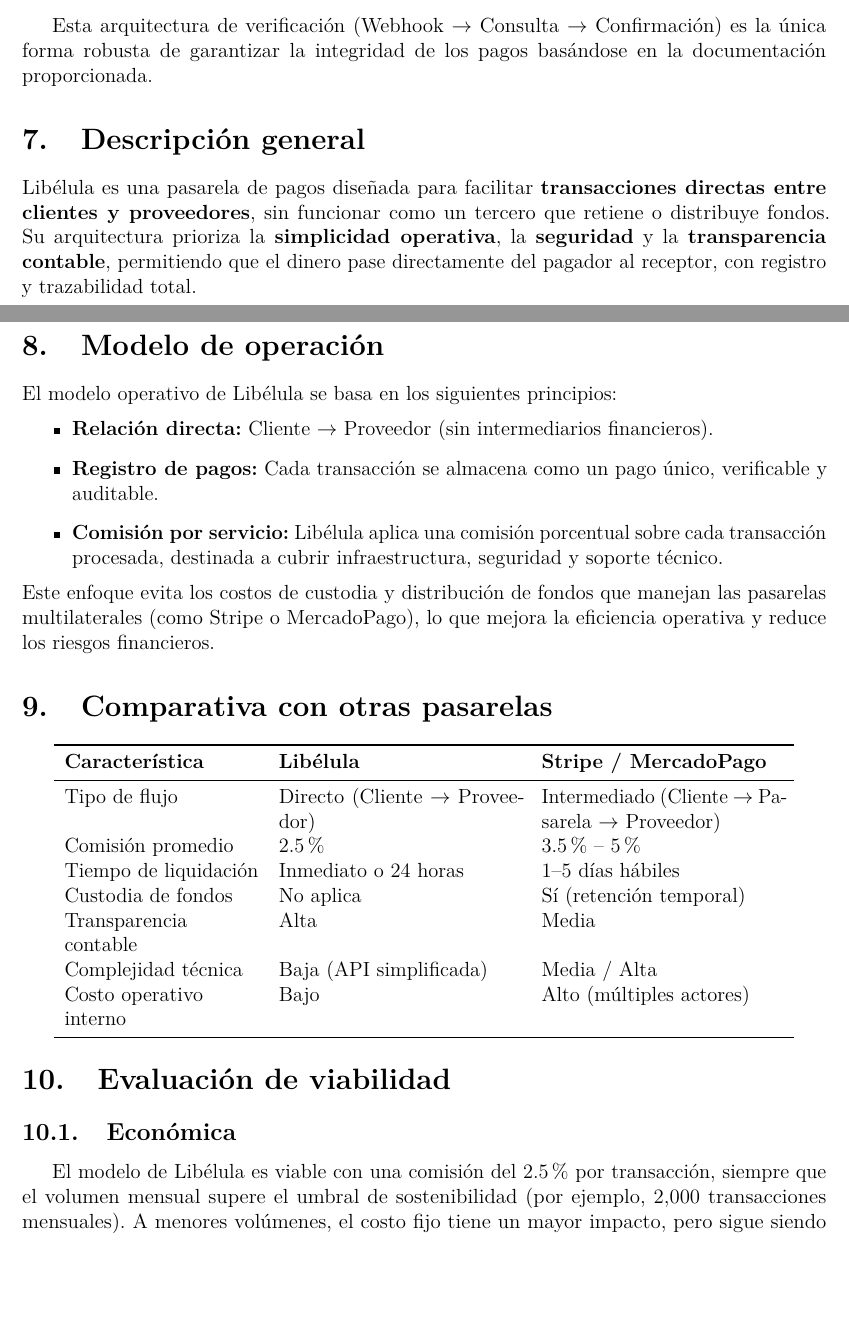
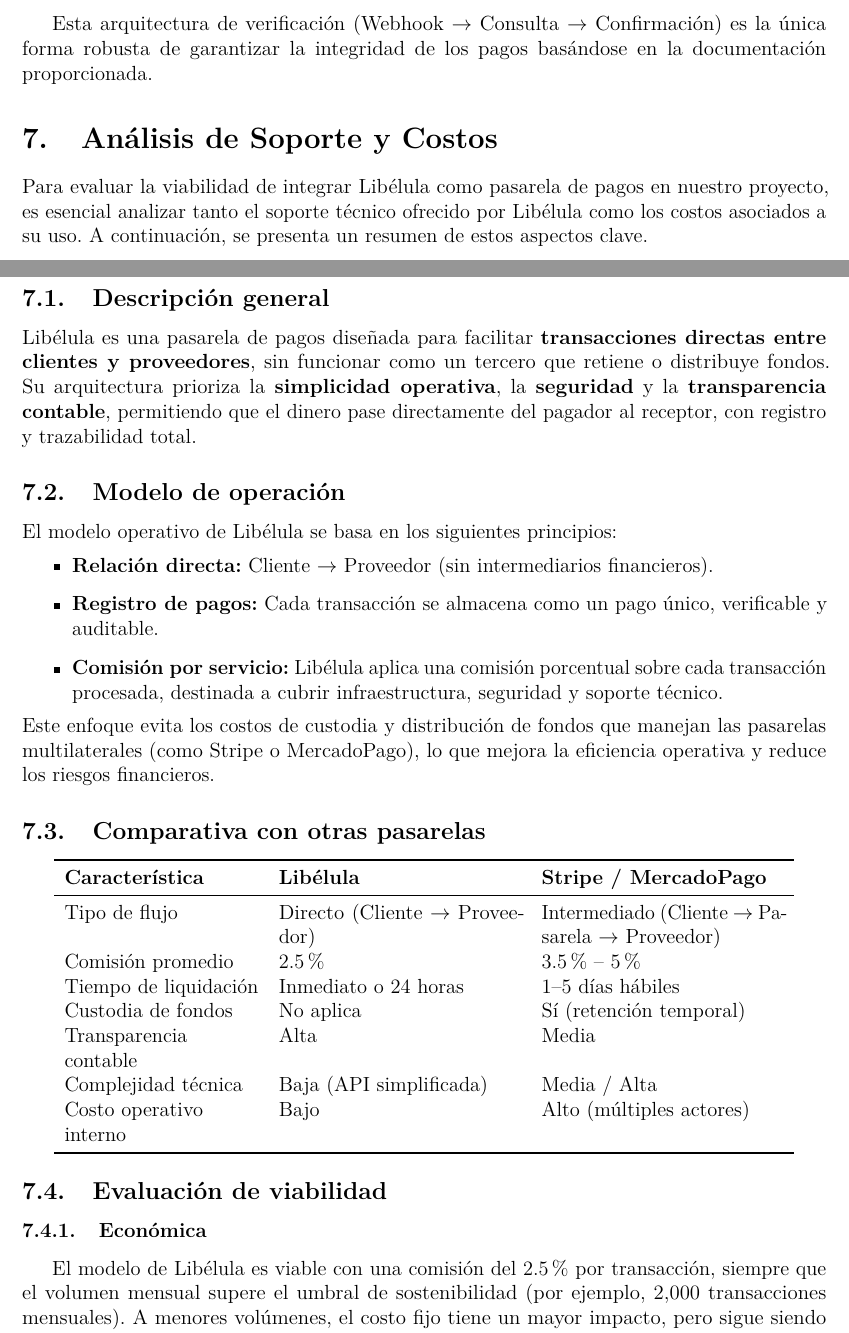
Before and after one commit to dpardo23/poc-libelula, a LaTeX document (main.tex, which reads sections/07_Analisis_Soporte_Costos.tex): two parts of pages 15 and 16 of 18, joined at a grey line, cut so that both start at the same text, the shorter picture padded with empty space. Compiled offline with pdfLaTeX.

Commit message:
feat(docs): Correciones de secciones y subsecciones (indice) para 07_Analisis_Soporte_Costos.tex

```diff
--- a/sections/07_Analisis_Soporte_Costos.tex
+++ b/sections/07_Analisis_Soporte_Costos.tex
@@ -1,11 +1,17 @@
-\section{Descripción general}
+\section{Análisis de Soporte y Costos}
+    \noindent
+    Para evaluar la viabilidad de integrar Libélula como pasarela de pagos en nuestro proyecto, es esencial analizar
+    tanto el soporte técnico ofrecido por Libélula como los costos asociados a su uso. A continuación, se presenta un
+    resumen de estos aspectos clave.\par
+
+  \subsection{Descripción general}
       \noindent
       Libélula es una pasarela de pagos diseñada para facilitar \textbf{transacciones directas entre clientes y proveedores}, sin
       funcionar como un tercero que retiene o distribuye fondos. Su arquitectura prioriza la \textbf{simplicidad operativa},
       la \textbf{seguridad} y la \textbf{transparencia contable}, permitiendo que el dinero pase directamente del pagador al
       receptor, con registro y trazabilidad total.\par
 
-\section{Modelo de operación}
+  \subsection{Modelo de operación}
       \noindent
       El modelo operativo de Libélula se basa en los siguientes principios:
       \begin{itemize}
@@ -16,7 +22,7 @@
       Este enfoque evita los costos de custodia y distribución de fondos que manejan las pasarelas multilaterales (como Stripe
     o MercadoPago), lo que mejora la eficiencia operativa y reduce los riesgos financieros.\par
 
-\section{Comparativa con otras pasarelas}
+  \subsection{Comparativa con otras pasarelas}
 
       \begin{center}
           \begin{tabular}{>{\raggedright}p{4cm} p{5cm} p{5cm}}
@@ -34,9 +40,9 @@
           \end{tabular}
       \end{center}
 
-\section{Evaluación de viabilidad}
+  \subsection{Evaluación de viabilidad}
 
-    \subsection{Económica}
+      \subsubsection{Económica}
       El modelo de Libélula es viable con una comisión del 2.5\% por transacción, siempre que el volumen mensual supere el
       umbral de sostenibilidad (por ejemplo, 2,000 transacciones mensuales). A menores volúmenes, el costo fijo tiene un mayor
       impacto, pero sigue siendo competitivo frente a las comisiones de los principales competidores.\par
```
Also changed, not shown: sections/08_Conclusiones.tex (+1 -1 lines), sections/07_Analisis_Soporte_Costos.tex (6 more changed lines). Lines whose indentation alone changed are shown as unchanged.
